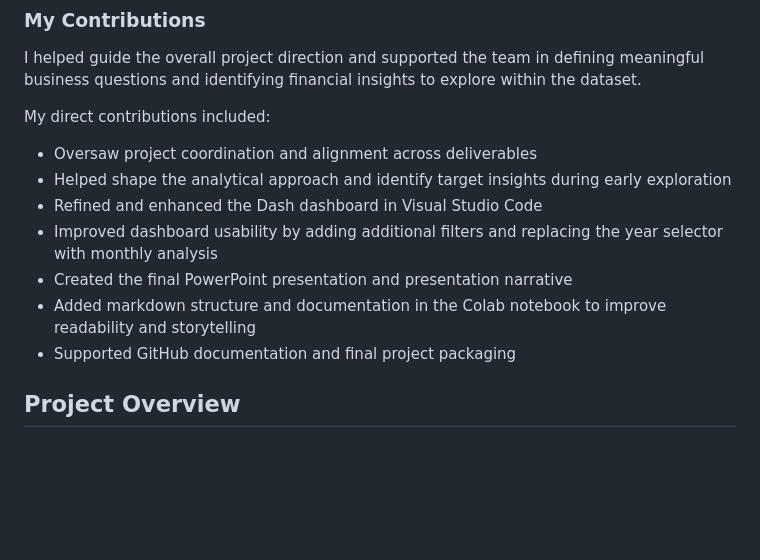
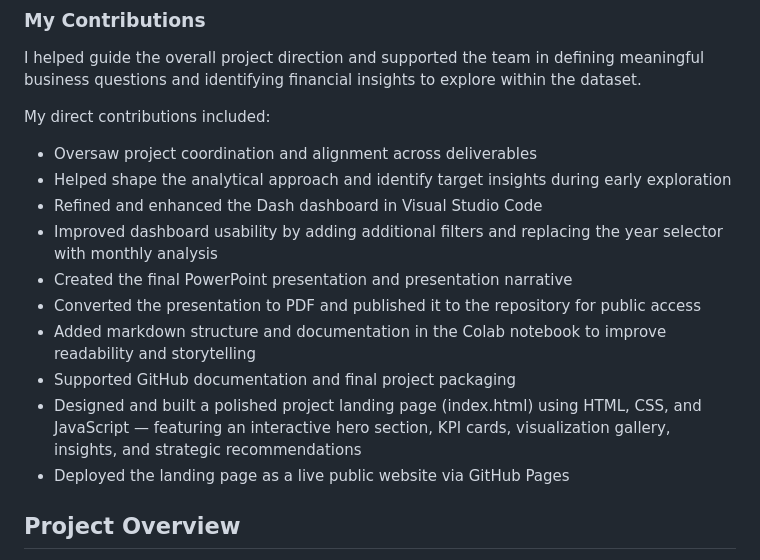
Before and after one commit to DKTODesigns/loan-default-risk-analysis-dashboard, a Markdown page: README.md, the part around the change. GitHub-like rendering; blank space fills up the shorter version.

Commit message:
Enhance contributions section in README.md
Updated contributions section with additional details on project coordination, dashboard enhancements, presentation conversion, and landing page design.

```diff
--- a/README.md
+++ b/README.md
@@ -13,13 +13,17 @@ This project was completed as part of a group assignment through the NPower Cana
 I helped guide the overall project direction and supported the team in defining meaningful business questions and identifying financial insights to explore within the dataset.
 
 My direct contributions included:
+
 - Oversaw project coordination and alignment across deliverables
 - Helped shape the analytical approach and identify target insights during early exploration
 - Refined and enhanced the Dash dashboard in Visual Studio Code
 - Improved dashboard usability by adding additional filters and replacing the year selector with monthly analysis
 - Created the final PowerPoint presentation and presentation narrative
+- Converted the presentation to PDF and published it to the repository for public access
 - Added markdown structure and documentation in the Colab notebook to improve readability and storytelling
 - Supported GitHub documentation and final project packaging
+- Designed and built a polished project landing page (index.html) using HTML, CSS, and JavaScript — featuring an interactive hero section, KPI cards, visualization gallery, insights, and strategic recommendations
+- Deployed the landing page as a live public website via GitHub Pages
 
 ## Project Overview
 
```
